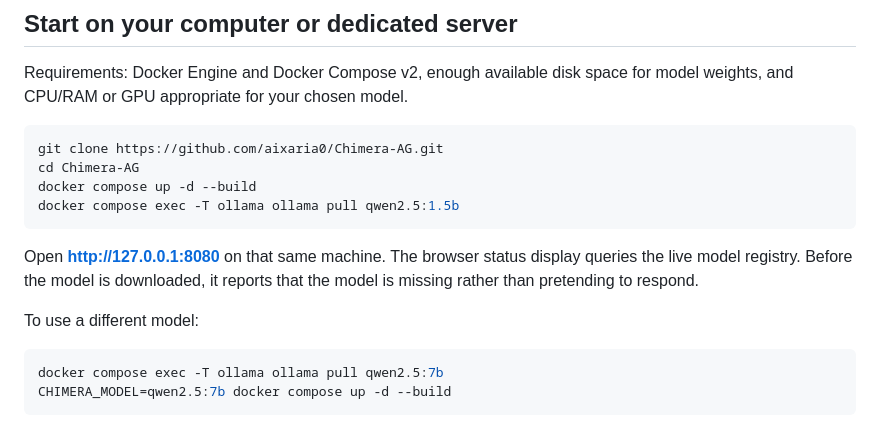
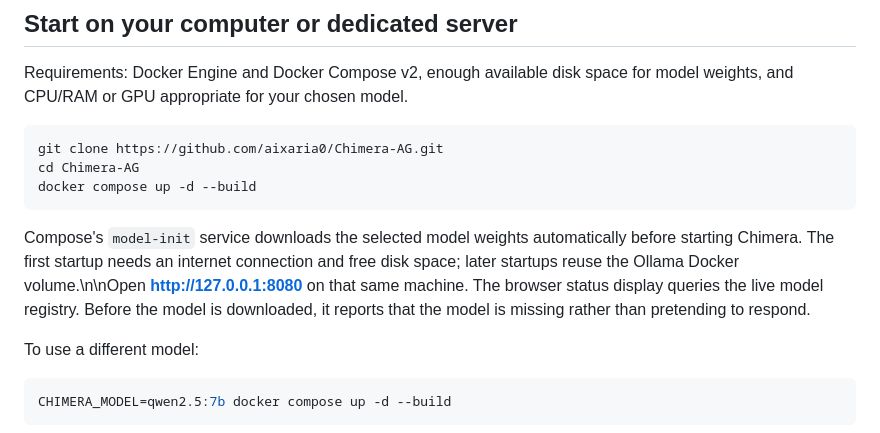
Before and after one commit to aixaria0/Chimera-AG, a Markdown page: docs/REAL_LOCAL_PRODUCT.md, the part around the change. Drawn GitHub-style.

Commit message:
docs: make real model download automatic on one-command startup

````diff
--- a/docs/REAL_LOCAL_PRODUCT.md
+++ b/docs/REAL_LOCAL_PRODUCT.md
@@ -12,15 +12,13 @@ Requirements: Docker Engine and Docker Compose v2, enough available disk space f
 git clone https://github.com/aixaria0/Chimera-AG.git
 cd Chimera-AG
 docker compose up -d --build
-docker compose exec -T ollama ollama pull qwen2.5:1.5b
 ```
 
-Open **http://127.0.0.1:8080** on that same machine. The browser status display queries the live model registry. Before the model is downloaded, it reports that the model is missing rather than pretending to respond.
+Compose's `model-init` service downloads the selected model weights automatically before starting Chimera. The first startup needs an internet connection and free disk space; later startups reuse the Ollama Docker volume.\n\nOpen **http://127.0.0.1:8080** on that same machine. The browser status display queries the live model registry. Before the model is downloaded, it reports that the model is missing rather than pretending to respond.
 
 To use a different model:
 
 ```bash
-docker compose exec -T ollama ollama pull qwen2.5:7b
 CHIMERA_MODEL=qwen2.5:7b docker compose up -d --build
 ```
 
````
